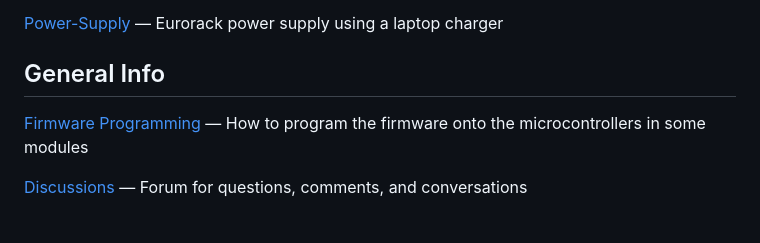
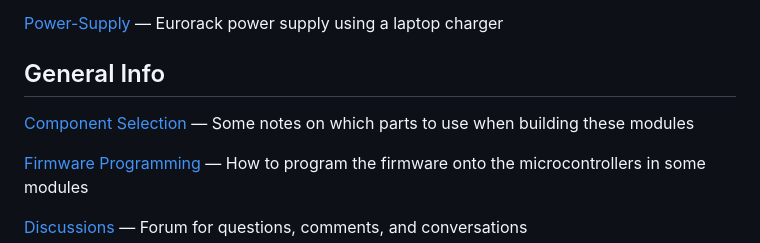
Before and after one commit to Len42/Synth, a Markdown page: docs/index.md, the part around the change. Rendered like a GitHub page; blank space fills up the shorter version.

Commit message:
Doc: Notes on part selection

```diff
--- a/docs/index.md
+++ b/docs/index.md
@@ -28,6 +28,8 @@ These are the modules that I have built so far:
 
 ## General Info
 
+[Component Selection](part-selection.html) &mdash; Some notes on which parts to use when building these modules
+
 [Firmware Programming](firmware-programming.html) &mdash; How to program the firmware onto the microcontrollers in some modules
 
 [Discussions](https://github.com/Len42/Synth/discussions) &mdash; Forum for questions, comments, and conversations
```
Also changed, not shown: docs/parts.jpg (added), 2 other files.
